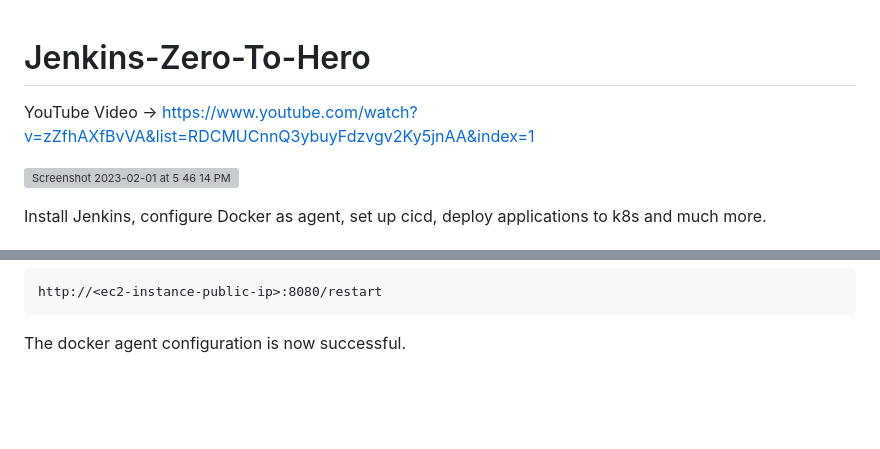
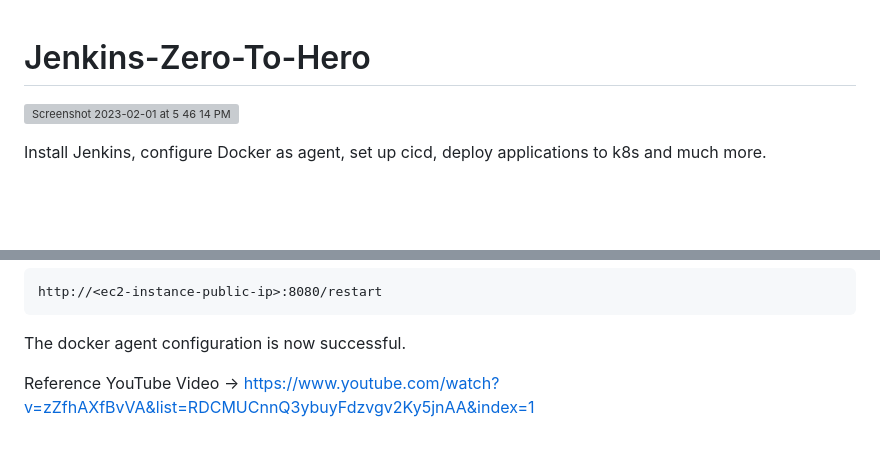
Before and after one commit to impradeeptechie/Jenkins-Zero-To-Hero-, a Markdown page: README.md, 2 parts joined by grey strips. Rendered like a GitHub page; blank space fills up the shorter version; grey boxes are pictures that could not be loaded.

````diff
--- a/README.md
+++ b/README.md
@@ -1,7 +1,4 @@
 # Jenkins-Zero-To-Hero
-
-YouTube Video ->
-https://www.youtube.com/watch?v=zZfhAXfBvVA&list=RDCMUCnnQ3ybuyFdzvgv2Ky5jnAA&index=1
 
 
 ![Screenshot 2023-02-01 at 5 46 14 PM](https://user-images.githubusercontent.com/43399466/216040281-6c8b89c3-8c22-4620-ad1c-8edd78eb31ae.png)
@@ -126,3 +123,7 @@ http://<ec2-instance-public-ip>:8080/restart
 ```
 
 The docker agent configuration is now successful.
+
+
+Reference YouTube Video ->
+https://www.youtube.com/watch?v=zZfhAXfBvVA&list=RDCMUCnnQ3ybuyFdzvgv2Ky5jnAA&index=1
````
